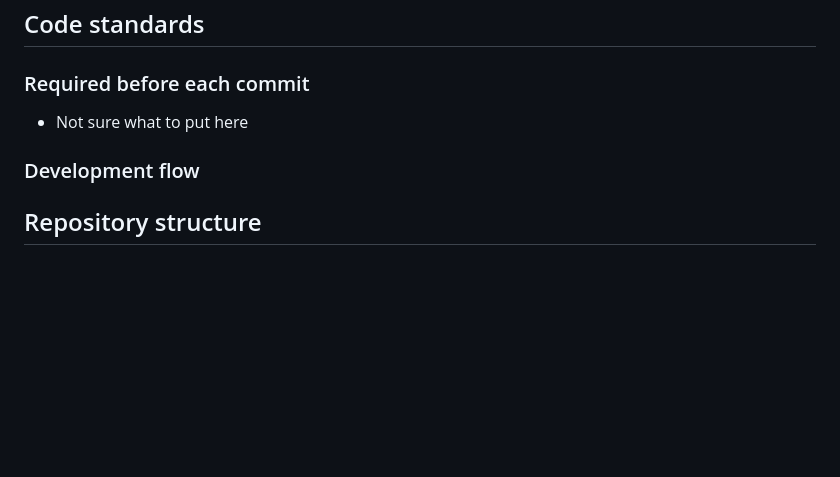
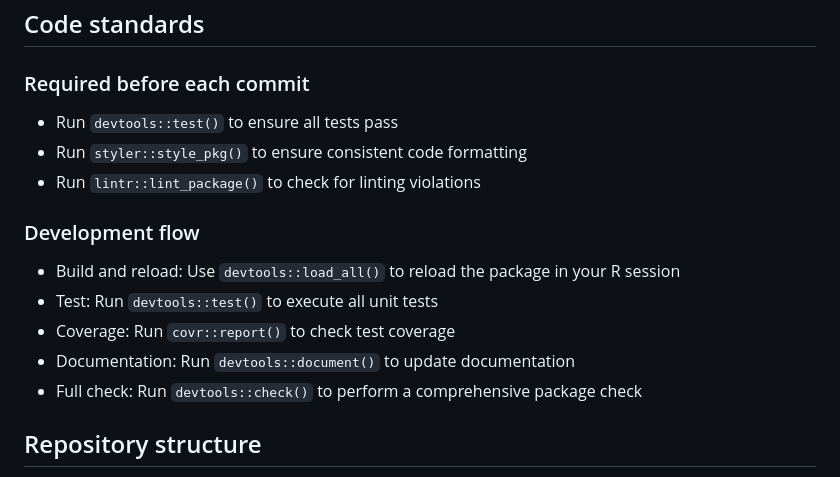
Before and after one commit to SATVILab/stimgate, a Markdown page: .github/workflows/copilot-instructions.md, the part around the change. Drawn GitHub-style; blank space fills up the shorter version.

Commit message:
Update copilot instructions

```diff
--- a/.github/workflows/copilot-instructions.md
+++ b/.github/workflows/copilot-instructions.md
@@ -7,9 +7,17 @@ We want to identify cells that have possibly responded to stimulation, by compar
 
 ### Required before each commit
 
-- Not sure what to put here
+- Run `devtools::test()` to ensure all tests pass
+- Run `styler::style_pkg()` to ensure consistent code formatting
+- Run `lintr::lint_package()` to check for linting violations
 
 ### Development flow
+
+- Build and reload: Use `devtools::load_all()` to reload the package in your R session
+- Test: Run `devtools::test()` to execute all unit tests
+- Coverage: Run `covr::report()` to check test coverage
+- Documentation: Run `devtools::document()` to update documentation
+- Full check: Run `devtools::check()` to perform a comprehensive package check
 
 ## Repository structure
 
```
